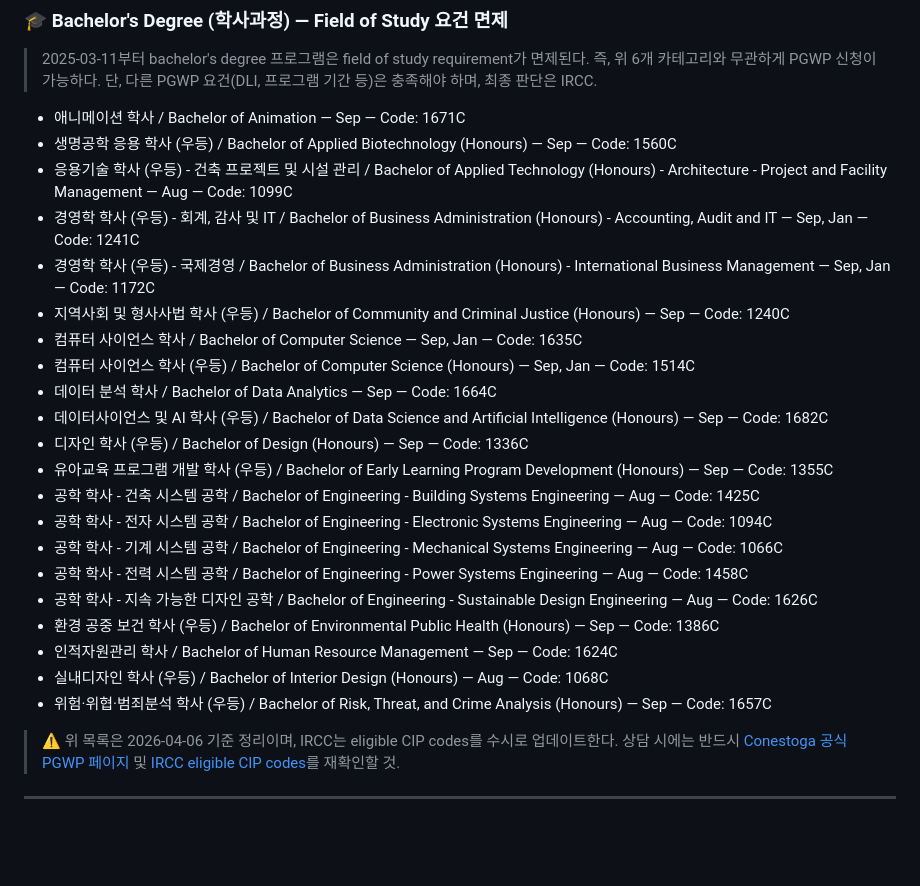
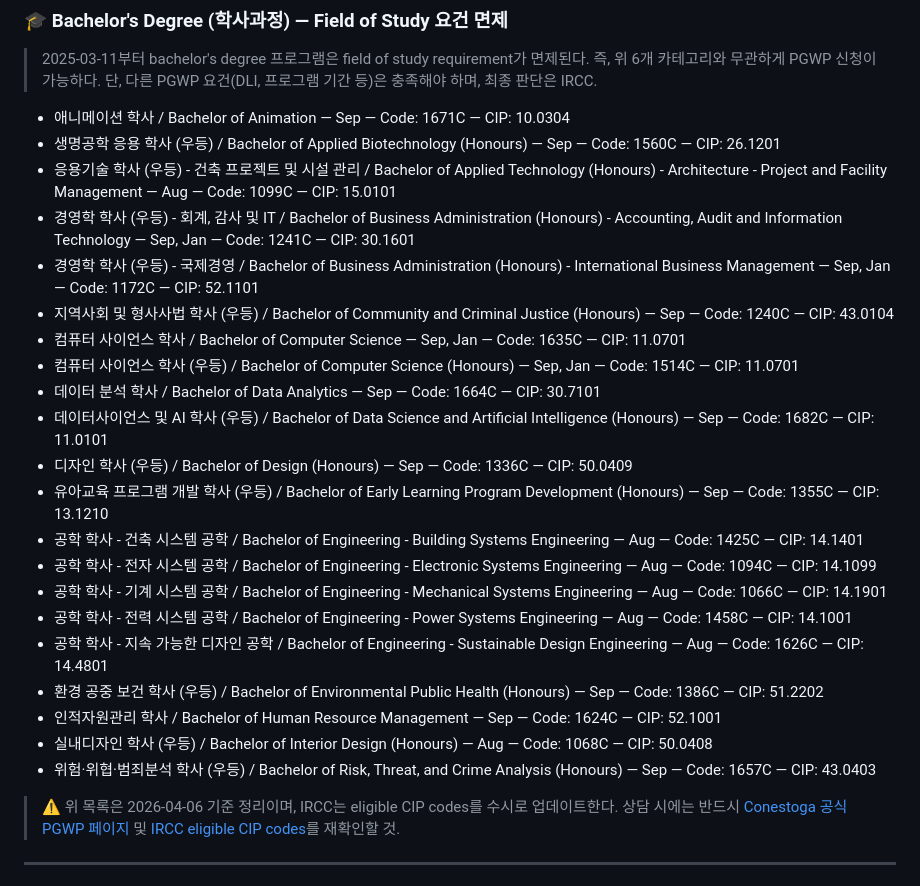
Before and after one commit to studyabroad-ai/colly-library, a Markdown page: content/conestoga-college.md, the part around the change. GitHub-like rendering; blank space fills up the shorter version.

Commit message:
Add CIP codes to Degree exemptions section (21 programs)

```diff
--- a/content/conestoga-college.md
+++ b/content/conestoga-college.md
@@ -387,27 +387,27 @@ Conestoga는 공식 student housing을 운영하며, 현재 확인된 안내 기
 
 > 2025-03-11부터 bachelor's degree 프로그램은 field of study requirement가 면제된다. 즉, 위 6개 카테고리와 무관하게 PGWP 신청이 가능하다. 단, 다른 PGWP 요건(DLI, 프로그램 기간 등)은 충족해야 하며, 최종 판단은 IRCC.
 
-- 애니메이션 학사 / Bachelor of Animation — Sep — Code: 1671C
-- 생명공학 응용 학사 (우등) / Bachelor of Applied Biotechnology (Honours) — Sep — Code: 1560C
-- 응용기술 학사 (우등) - 건축 프로젝트 및 시설 관리 / Bachelor of Applied Technology (Honours) - Architecture - Project and Facility Management — Aug — Code: 1099C
-- 경영학 학사 (우등) - 회계, 감사 및 IT / Bachelor of Business Administration (Honours) - Accounting, Audit and IT — Sep, Jan — Code: 1241C
-- 경영학 학사 (우등) - 국제경영 / Bachelor of Business Administration (Honours) - International Business Management — Sep, Jan — Code: 1172C
-- 지역사회 및 형사사법 학사 (우등) / Bachelor of Community and Criminal Justice (Honours) — Sep — Code: 1240C
-- 컴퓨터 사이언스 학사 / Bachelor of Computer Science — Sep, Jan — Code: 1635C
-- 컴퓨터 사이언스 학사 (우등) / Bachelor of Computer Science (Honours) — Sep, Jan — Code: 1514C
-- 데이터 분석 학사 / Bachelor of Data Analytics — Sep — Code: 1664C
-- 데이터사이언스 및 AI 학사 (우등) / Bachelor of Data Science and Artificial Intelligence (Honours) — Sep — Code: 1682C
-- 디자인 학사 (우등) / Bachelor of Design (Honours) — Sep — Code: 1336C
-- 유아교육 프로그램 개발 학사 (우등) / Bachelor of Early Learning Program Development (Honours) — Sep — Code: 1355C
-- 공학 학사 - 건축 시스템 공학 / Bachelor of Engineering - Building Systems Engineering — Aug — Code: 1425C
-- 공학 학사 - 전자 시스템 공학 / Bachelor of Engineering - Electronic Systems Engineering — Aug — Code: 1094C
-- 공학 학사 - 기계 시스템 공학 / Bachelor of Engineering - Mechanical Systems Engineering — Aug — Code: 1066C
-- 공학 학사 - 전력 시스템 공학 / Bachelor of Engineering - Power Systems Engineering — Aug — Code: 1458C
-- 공학 학사 - 지속 가능한 디자인 공학 / Bachelor of Engineering - Sustainable Design Engineering — Aug — Code: 1626C
-- 환경 공중 보건 학사 (우등) / Bachelor of Environmental Public Health (Honours) — Sep — Code: 1386C
-- 인적자원관리 학사 / Bachelor of Human Resource Management — Sep — Code: 1624C
-- 실내디자인 학사 (우등) / Bachelor of Interior Design (Honours) — Aug — Code: 1068C
-- 위험·위협·범죄분석 학사 (우등) / Bachelor of Risk, Threat, and Crime Analysis (Honours) — Sep — Code: 1657C
+- 애니메이션 학사 / Bachelor of Animation — Sep — Code: 1671C — CIP: 10.0304
+- 생명공학 응용 학사 (우등) / Bachelor of Applied Biotechnology (Honours) — Sep — Code: 1560C — CIP: 26.1201
+- 응용기술 학사 (우등) - 건축 프로젝트 및 시설 관리 / Bachelor of Applied Technology (Honours) - Architecture - Project and Facility Management — Aug — Code: 1099C — CIP: 15.0101
+- 경영학 학사 (우등) - 회계, 감사 및 IT / Bachelor of Business Administration (Honours) - Accounting, Audit and Information Technology — Sep, Jan — Code: 1241C — CIP: 30.1601
+- 경영학 학사 (우등) - 국제경영 / Bachelor of Business Administration (Honours) - International Business Management — Sep, Jan — Code: 1172C — CIP: 52.1101
+- 지역사회 및 형사사법 학사 (우등) / Bachelor of Community and Criminal Justice (Honours) — Sep — Code: 1240C — CIP: 43.0104
+- 컴퓨터 사이언스 학사 / Bachelor of Computer Science — Sep, Jan — Code: 1635C — CIP: 11.0701
+- 컴퓨터 사이언스 학사 (우등) / Bachelor of Computer Science (Honours) — Sep, Jan — Code: 1514C — CIP: 11.0701
+- 데이터 분석 학사 / Bachelor of Data Analytics — Sep — Code: 1664C — CIP: 30.7101
+- 데이터사이언스 및 AI 학사 (우등) / Bachelor of Data Science and Artificial Intelligence (Honours) — Sep — Code: 1682C — CIP: 11.0101
+- 디자인 학사 (우등) / Bachelor of Design (Honours) — Sep — Code: 1336C — CIP: 50.0409
+- 유아교육 프로그램 개발 학사 (우등) / Bachelor of Early Learning Program Development (Honours) — Sep — Code: 1355C — CIP: 13.1210
+- 공학 학사 - 건축 시스템 공학 / Bachelor of Engineering - Building Systems Engineering — Aug — Code: 1425C — CIP: 14.1401
+- 공학 학사 - 전자 시스템 공학 / Bachelor of Engineering - Electronic Systems Engineering — Aug — Code: 1094C — CIP: 14.1099
+- 공학 학사 - 기계 시스템 공학 / Bachelor of Engineering - Mechanical Systems Engineering — Aug — Code: 1066C — CIP: 14.1901
+- 공학 학사 - 전력 시스템 공학 / Bachelor of Engineering - Power Systems Engineering — Aug — Code: 1458C — CIP: 14.1001
+- 공학 학사 - 지속 가능한 디자인 공학 / Bachelor of Engineering - Sustainable Design Engineering — Aug — Code: 1626C — CIP: 14.4801
+- 환경 공중 보건 학사 (우등) / Bachelor of Environmental Public Health (Honours) — Sep — Code: 1386C — CIP: 51.2202
+- 인적자원관리 학사 / Bachelor of Human Resource Management — Sep — Code: 1624C — CIP: 52.1001
+- 실내디자인 학사 (우등) / Bachelor of Interior Design (Honours) — Aug — Code: 1068C — CIP: 50.0408
+- 위험·위협·범죄분석 학사 (우등) / Bachelor of Risk, Threat, and Crime Analysis (Honours) — Sep — Code: 1657C — CIP: 43.0403
 
 > ⚠️ 위 목록은 2026-04-06 기준 정리이며, IRCC는 eligible CIP codes를 수시로 업데이트한다. 상담 시에는 반드시 [Conestoga 공식 PGWP 페이지](https://www.conestogac.on.ca/international/apply-to-conestoga/pgwp-aligned-programs) 및 [IRCC eligible CIP codes](https://www.canada.ca/en/immigration-refugees-citizenship/services/study-canada/work/after-graduation/eligibility/field-of-study/currently-eligible.html)를 재확인할 것.
 
```
